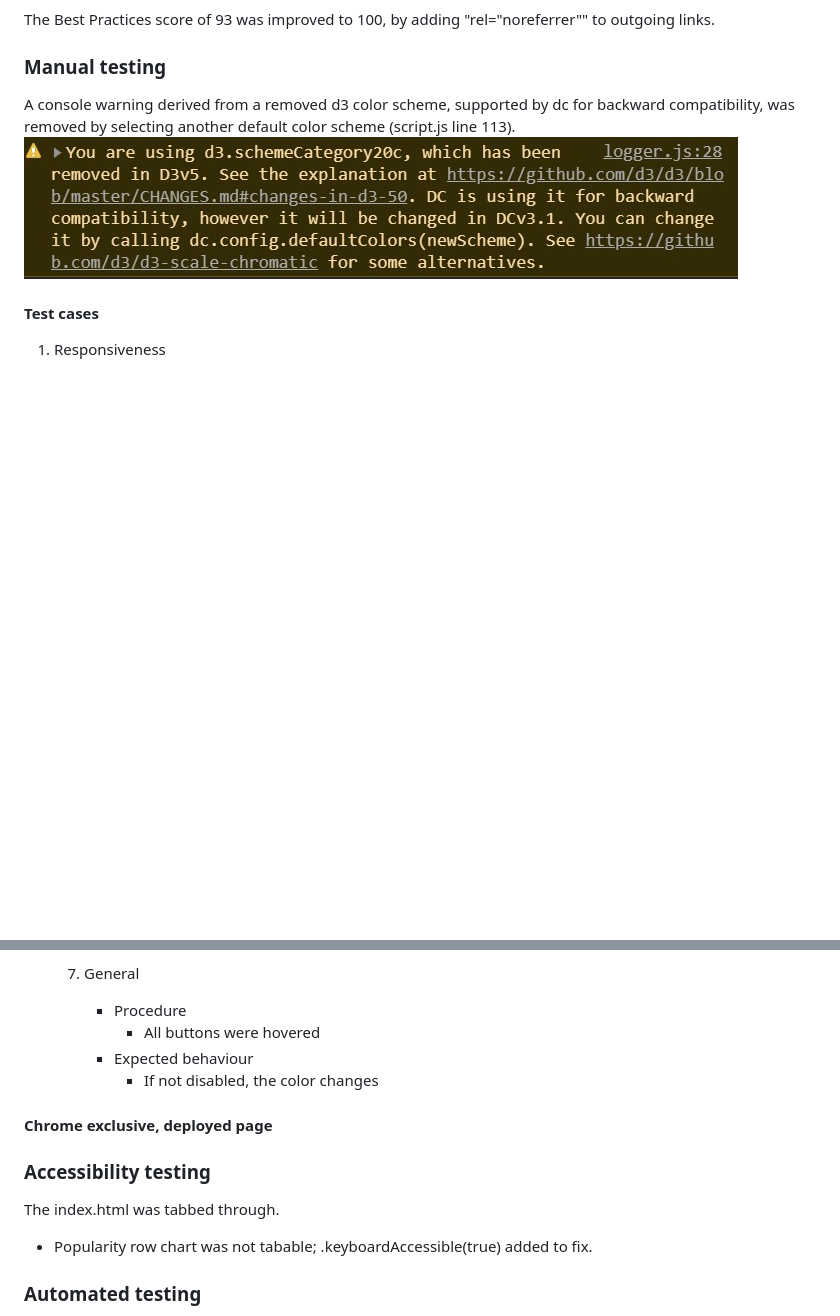
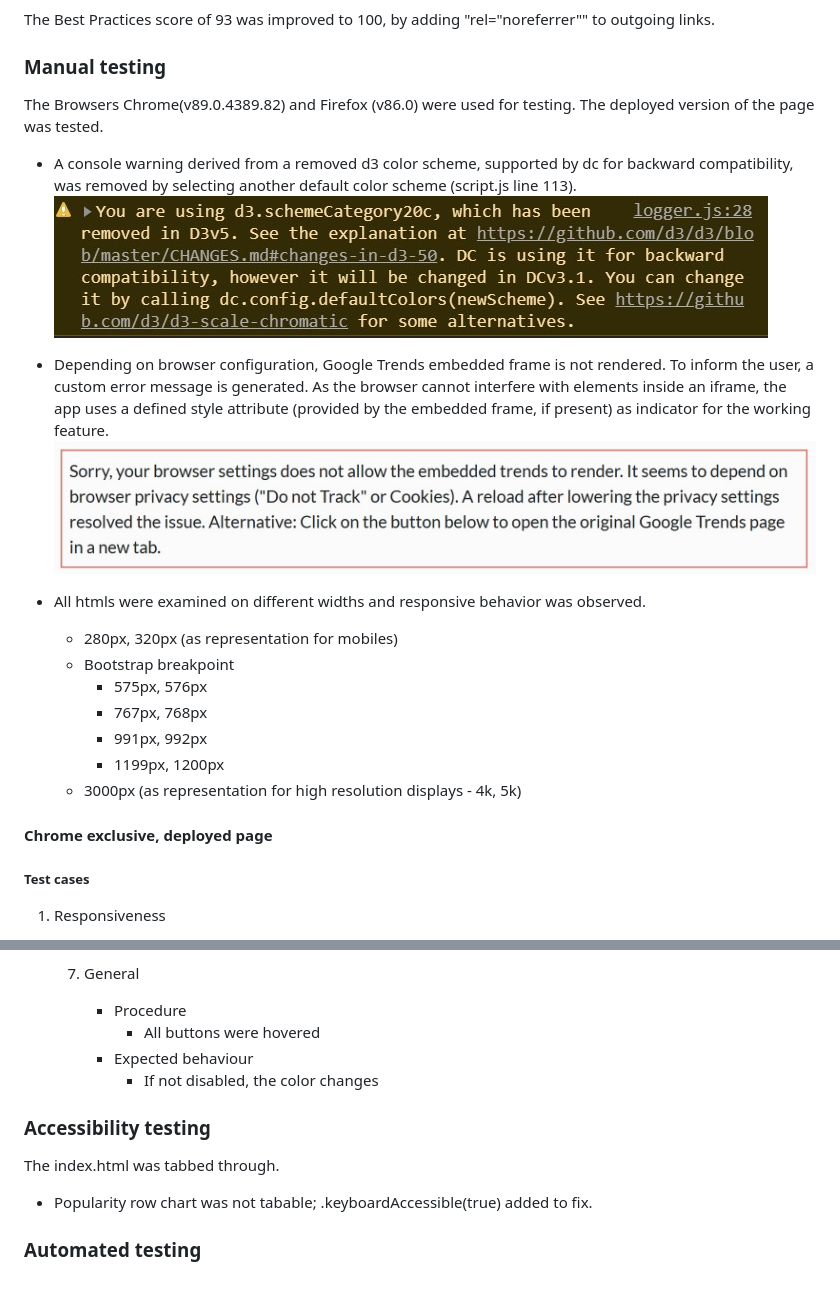
Before and after one commit to Kastobi/ci_ms2_aggregator, a Markdown page: README.md, 2 parts joined by grey strips. GitHub-like rendering; pictures changed too: readmeAssets/cookieWarning.jpg (added); blank space fills up the shorter version.

Commit message:
add: cookie warning / iframe error handling to readme

```diff
--- a/README.md
+++ b/README.md
@@ -337,11 +338,30 @@ The Best Practices score of 93 was improved to 100, by adding "rel="noreferrer""
 
 ### Manual testing
 
-A console warning derived from a removed d3 color scheme, supported by dc for backward compatibility, was removed by
+The Browsers Chrome(v89.0.4389.82) and Firefox (v86.0) were used for testing.
+The deployed version of the page was tested.
+
+- A console warning derived from a removed d3 color scheme, supported by dc for backward compatibility, was removed by
 selecting another default color scheme (script.js line 113).
 ![console warning](/readmeAssets/consoleWarning.jpg)
 
-#### Test cases
+- Depending on browser configuration, Google Trends embedded frame is not rendered. To inform the user, a custom error
+message is generated. As the browser cannot interfere with elements inside an iframe, the app uses a defined style
+attribute (provided by the embedded frame, if present) as indicator for the working feature.
+![Style is undefined](/readmeAssets/cookieWarning.jpg)
+
+- All htmls were examined on different widths and responsive behavior was observed.
+  - 280px, 320px (as representation for mobiles)
+  - Bootstrap breakpoint
+    - 575px, 576px
+    - 767px, 768px
+    - 991px, 992px
+    - 1199px, 1200px
+  - 3000px (as representation for high resolution displays - 4k, 5k)
+
+#### Chrome exclusive, deployed page
+
+##### Test cases
 
 1. Responsiveness
     - Procedure
@@ -456,14 +476,10 @@ selecting another default color scheme (script.js line 113).
         - Expected behaviour
             - If not disabled, the color changes
 
-#### Chrome exclusive, deployed page
-
 ### Accessibility testing
 
 The index.html was tabbed through.
 - Popularity row chart was not tabable; .keyboardAccessible(true) added to fix.
-
-
 
 ### Automated testing
 
```
Also changed, not shown: other parts of README.md (+7 -6 lines).
